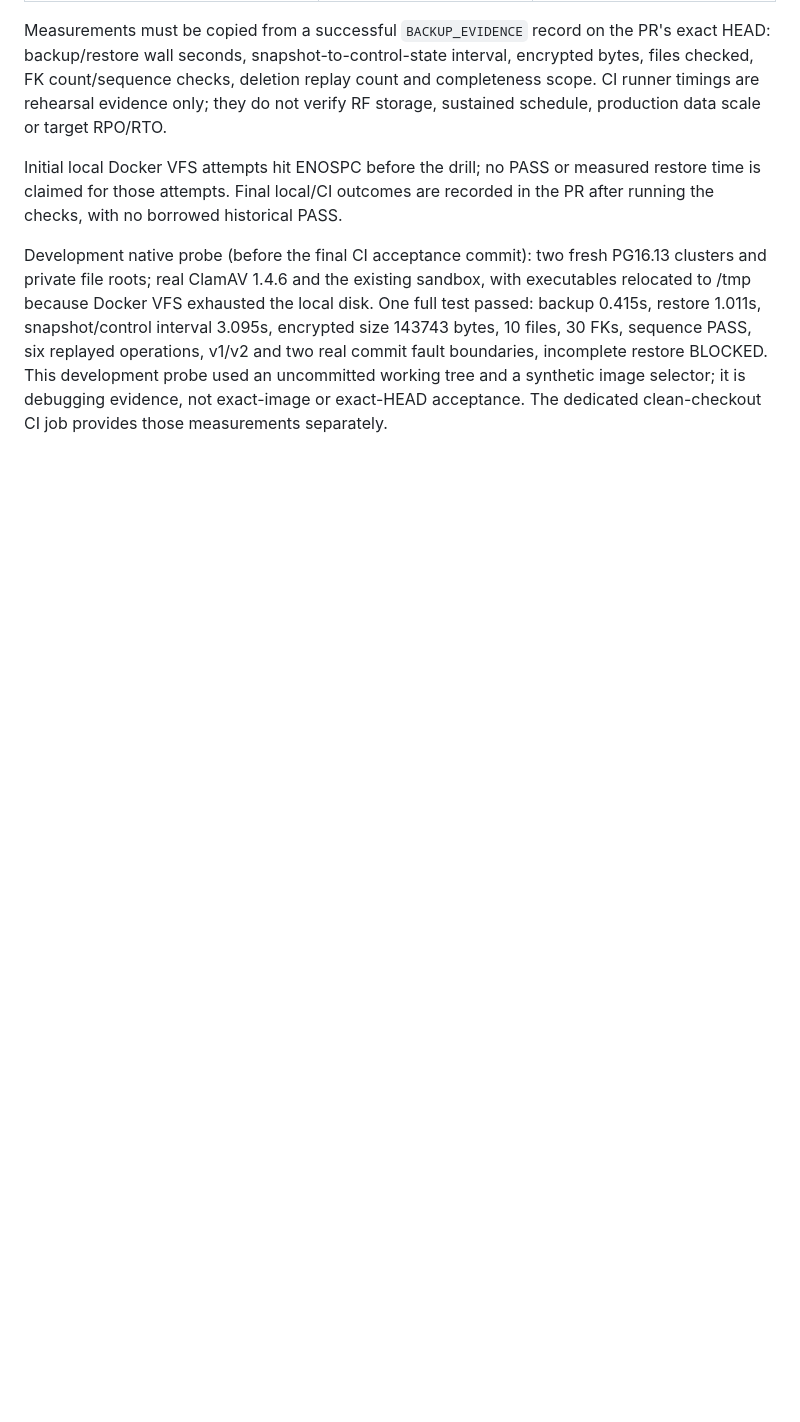
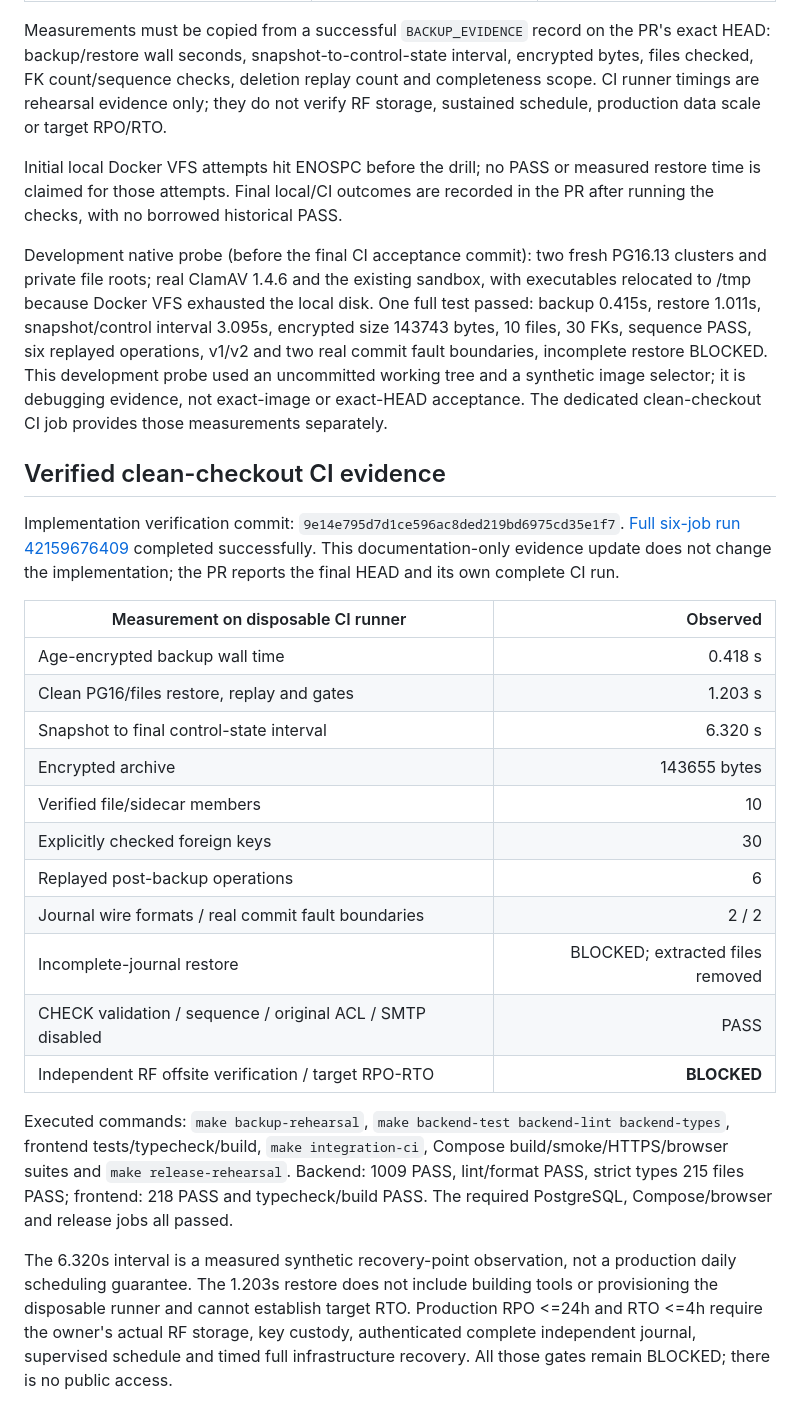
Before and after one commit to h1roshigoto/akbrizcase, a Markdown page: docs/MVP-042-backup-restore.md, the part around one of its changes. GitHub-like rendering; blank space fills up the shorter version.

Commit message:
Record successful six-job backup restore evidence and target gates

```diff
--- a/docs/MVP-042-backup-restore.md
+++ b/docs/MVP-042-backup-restore.md
@@ -215,3 +215,37 @@ operations, v1/v2 and two real commit fault boundaries, incomplete restore BLOCK
 This development probe used an uncommitted working tree and a synthetic image
 selector; it is debugging evidence, not exact-image or exact-HEAD acceptance.
 The dedicated clean-checkout CI job provides those measurements separately.
+
+## Verified clean-checkout CI evidence
+
+Implementation verification commit: `9e14e795d7d1ce596ac8ded219bd6975cd35e1f7`.
+[Full six-job run 42159676409](https://github.com/h1roshigoto/akbrizcase/actions/runs/42159676409)
+completed successfully. This documentation-only evidence update does not change
+the implementation; the PR reports the final HEAD and its own complete CI run.
+
+| Measurement on disposable CI runner | Observed |
+|---|---:|
+| Age-encrypted backup wall time | 0.418 s |
+| Clean PG16/files restore, replay and gates | 1.203 s |
+| Snapshot to final control-state interval | 6.320 s |
+| Encrypted archive | 143655 bytes |
+| Verified file/sidecar members | 10 |
+| Explicitly checked foreign keys | 30 |
+| Replayed post-backup operations | 6 |
+| Journal wire formats / real commit fault boundaries | 2 / 2 |
+| Incomplete-journal restore | BLOCKED; extracted files removed |
+| CHECK validation / sequence / original ACL / SMTP disabled | PASS |
+| Independent RF offsite verification / target RPO-RTO | **BLOCKED** |
+
+Executed commands: `make backup-rehearsal`, `make backend-test backend-lint
+backend-types`, frontend tests/typecheck/build, `make integration-ci`, Compose
+build/smoke/HTTPS/browser suites and `make release-rehearsal`. Backend: 1009 PASS,
+lint/format PASS, strict types 215 files PASS; frontend: 218 PASS and typecheck/build
+PASS. The required PostgreSQL, Compose/browser and release jobs all passed.
+
+The 6.320s interval is a measured synthetic recovery-point observation, not a
+production daily scheduling guarantee. The 1.203s restore does not include building
+tools or provisioning the disposable runner and cannot establish target RTO.
+Production RPO <=24h and RTO <=4h require the owner's actual RF storage, key custody,
+authenticated complete independent journal, supervised schedule and timed full
+infrastructure recovery. All those gates remain BLOCKED; there is no public access.
```
Also changed, not shown: other parts of docs/MVP-042-backup-restore.md (+10 -10 lines).
